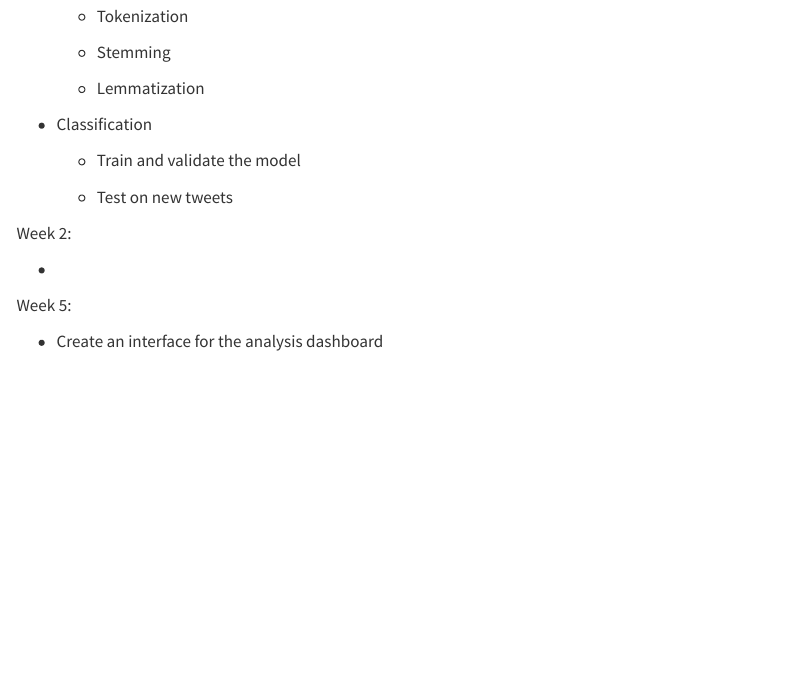
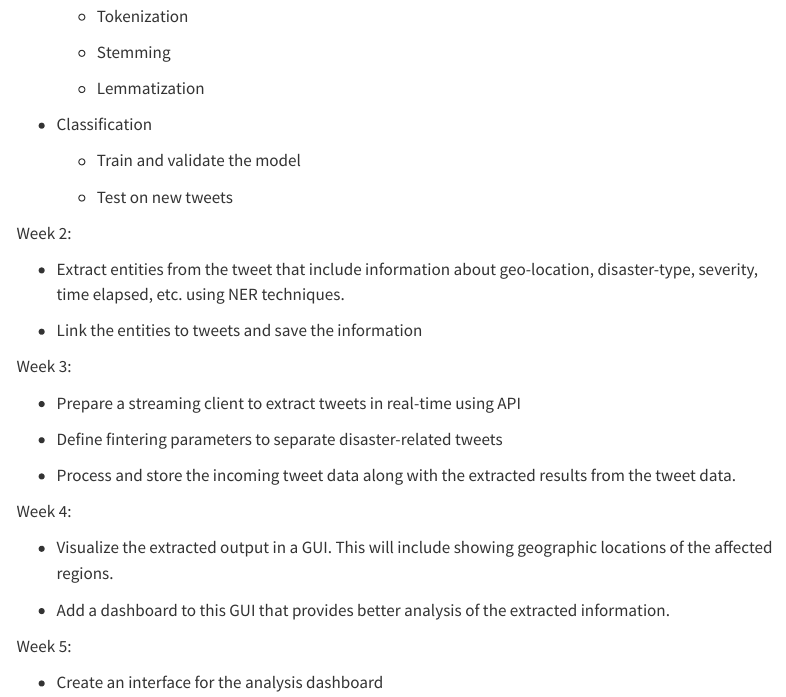
Before and after one commit to Himanshu200102/Tweet-Analytics-Using-Deep-Learning, a Quarto document (proposal.qmd): the page in a window 1100 px wide, from 2410 px down. Rendered offline with R 4.5, knitr and Pandoc in place of Quarto, with nearby package versions; menus at the side of the page are left out.

Commit message:
added week 2 3 4

```diff
--- a/proposal.qmd
+++ b/proposal.qmd
@@ -107,7 +107,23 @@ Week 1:
 
 Week 2:
 
--
+-   Extract entities from the tweet that include information about geo-location, disaster-type, severity, time elapsed, etc. using NER techniques.
+
+-   Link the entities to tweets and save the information
+
+Week 3:
+
+-   Prepare a streaming client to extract tweets in real-time using API
+
+-   Define fintering parameters to separate disaster-related tweets
+
+-   Process and store the incoming tweet data along with the extracted results from the tweet data.
+
+Week 4:
+
+-   Visualize the extracted output in a GUI. This will include showing geographic locations of the affected regions.
+
+-   Add a dashboard to this GUI that provides better analysis of the extracted information.
 
 Week 5:
 
```
